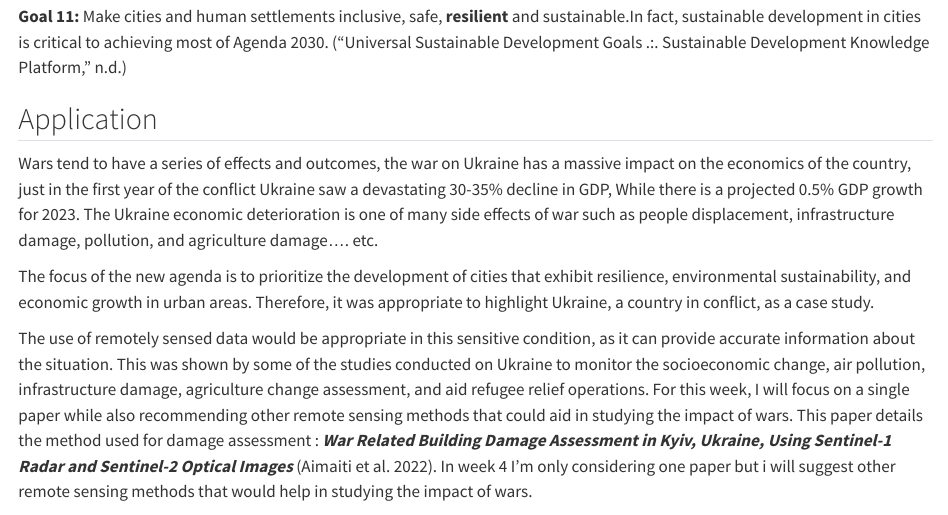
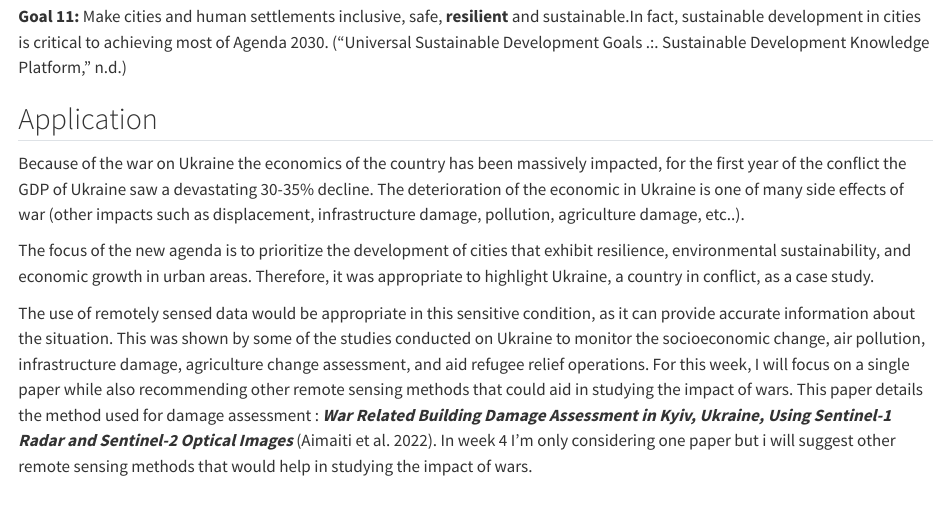
Before and after one commit to lamaals/Learning-diary-, a Quarto document (week 4.qmd): the page in a window 1100 px wide, from 300 px down. Rendered offline with R 4.5, knitr and Pandoc in place of Quarto, with nearby package versions.

Commit message:
rendering

```diff
--- a/week 4.qmd
+++ b/week 4.qmd
@@ -12,7 +12,7 @@ As highlighted in the **Sustainable Development Goals** agenda:
 
 ## Application
 
-Wars tend to have a series of effects and outcomes, the war on Ukraine has a massive impact on the economics of the country, just in the first year of the conflict Ukraine saw a devastating 30-35% decline in GDP, While there is a projected 0.5% GDP growth for 2023. The Ukraine economic deterioration is one of many side effects of war such as people displacement, infrastructure damage, pollution, and agriculture damage.... etc.
+Because of the war on Ukraine the economics of the country has been massively impacted, for the first year of the conflict the GDP of Ukraine saw a devastating 30-35% decline. The deterioration of the economic in Ukraine is one of many side effects of war (other impacts such as displacement, infrastructure damage, pollution, agriculture damage, etc..).
 
 The focus of the new agenda is to prioritize the development of cities that exhibit resilience, environmental sustainability, and economic growth in urban areas. Therefore, it was appropriate to highlight Ukraine, a country in conflict, as a case study.
 
```
Also changed, not shown: .quarto/cites/index.json, docs/search.json, 5 other files.
